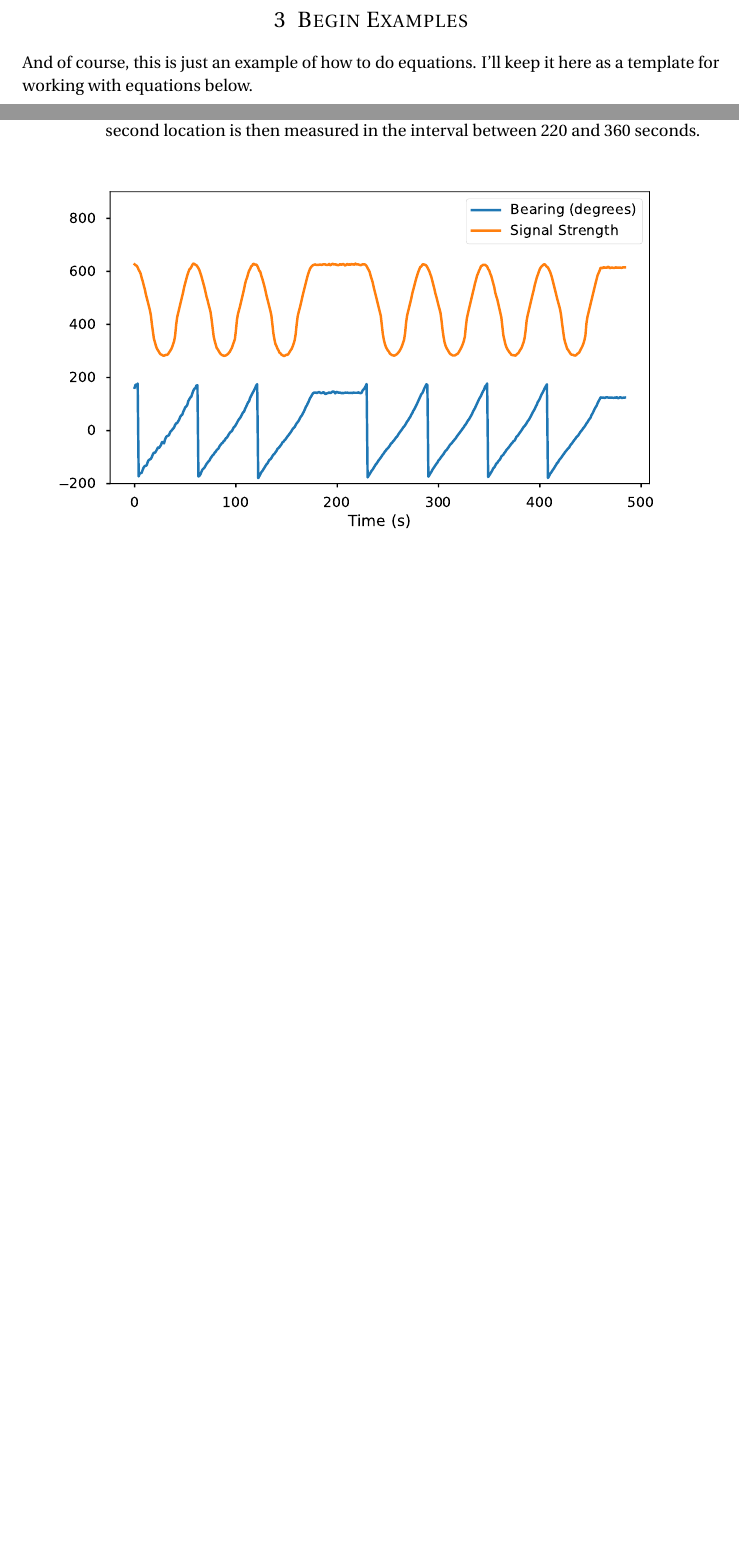
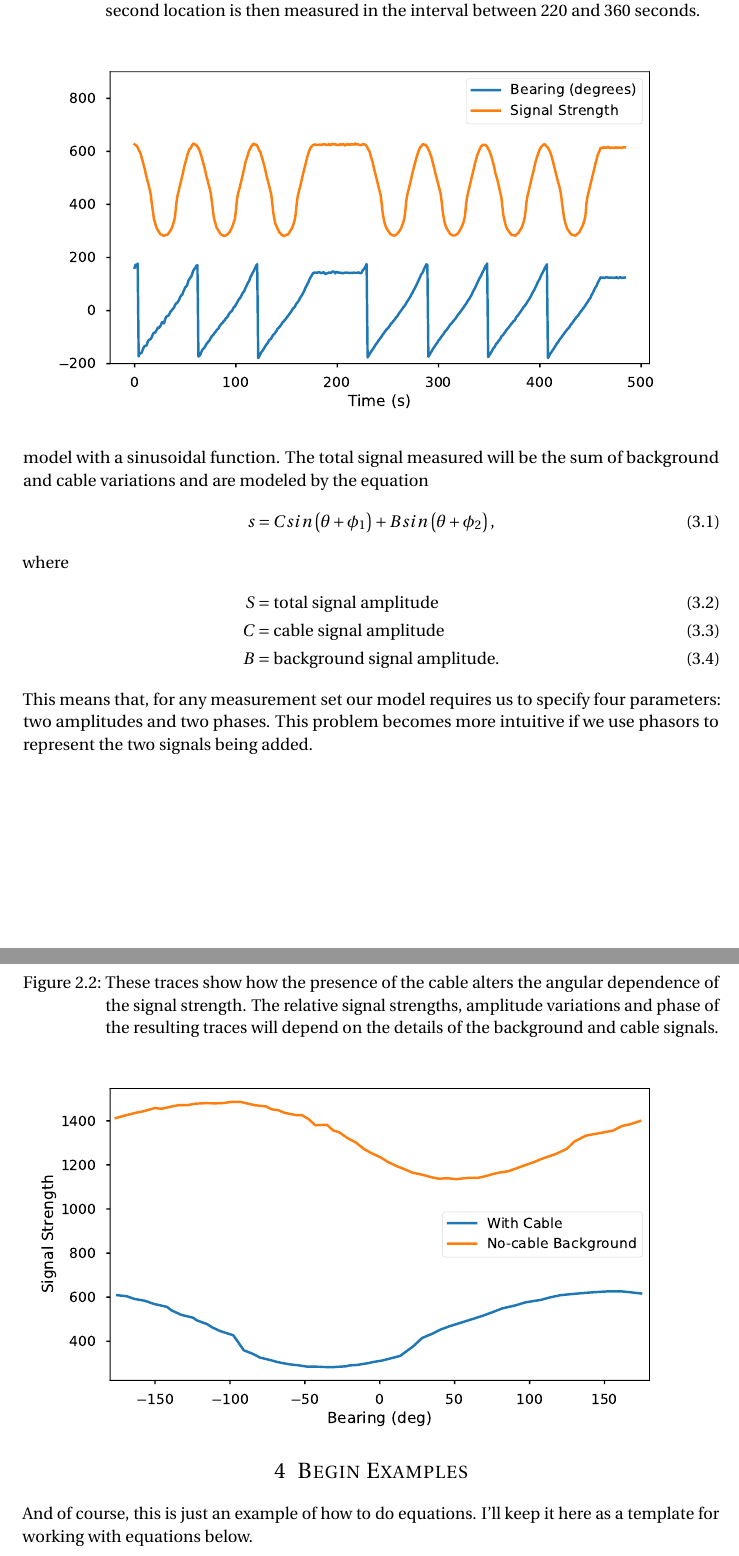
Before and after one commit to robdmc/braket_cable_angle_report, a LaTeX document (main.tex): two parts of pages 1 and 2 of 3 before the commit and two parts of pages 2 and 3 of 4 after it, joined at a grey line, cut so that both start at the same text, the shorter picture padded with empty space. Compiled offline with pdfLaTeX.

Commit message:
Updates from ShareLaTeX

```diff
--- a/main.tex
+++ b/main.tex
@@ -74,7 +74,7 @@
 }
 \author{
 		\normalfont 								\normalsize
-        Robert deCarvalho and Scott Nguyen\\[-3pt]		\normalsize
+        Braket Technologies\\[-3pt]		\normalsize
         \today
 }
 \date{}
@@ -95,6 +98,27 @@ The xxx instrument produces timeseries measurements consisting of a time-stamp,
   \centering
   \includegraphics[width=1.0\textwidth]{figures/sample_time_trace.pdf}
 \end{figure}
+
+\begin{figure}[h]
+  \caption{These traces show how the presence of the cable alters the angular dependence of the signal strength.  The relative signal strengths, amplitude variations and phase of the resulting traces will depend on the details of the background and cable signals.}
+  \label{fig:sample_bearing_trace}
+  \centering
+  \includegraphics[width=1.0\textwidth]{figures/sample_bearing_trace.pdf}
+\end{figure}
+
+\section{Mathematical Model}
+We model the bearing dependence of signal strength as simple sinusoidal functions of unknown amplitude and phase.  Although the curve shapes in Fig. \ref{fig:sample_bearing_trace} are not perfect fits, we find that the sinusoidal model captures the important relevant features.
+\par In the absence of the cable, background signals are measured by the instrument.  These are thought to be dominated by imperfect centering within the pipe bore, but other effects include angular variations of the tube-wall properties.  When the cable is present, the angular asymmetry it introduces also creates a angular variation of the signal strength, which we again model with a sinusoidal function.  The total signal measured will be the sum of background and cable variations and are modeled by the equation
+\begin{equation} \label{eq:trig_sig}
+    s = C sin\left(\theta + \phi_1\right) + B sin\left(\theta + \phi_2\right),
+\end{equation}
+where
+\begin{align}
+        S &= \text{total signal amplitude} \\
+        C &= \text{cable signal amplitude} \\
+        B &= \text{background signal amplitude.}
+\end{align}
+This means that, for any measurement set our model requires us to specify four parameters: two amplitudes and two phases.  This problem becomes more intuitive if we use phasors to represent the two signals being added.
 
 
 \section{Begin Examples}
```
Also changed, not shown: figures/sample_bearing_trace.pdf (added), main.tex (7 more changed lines).
